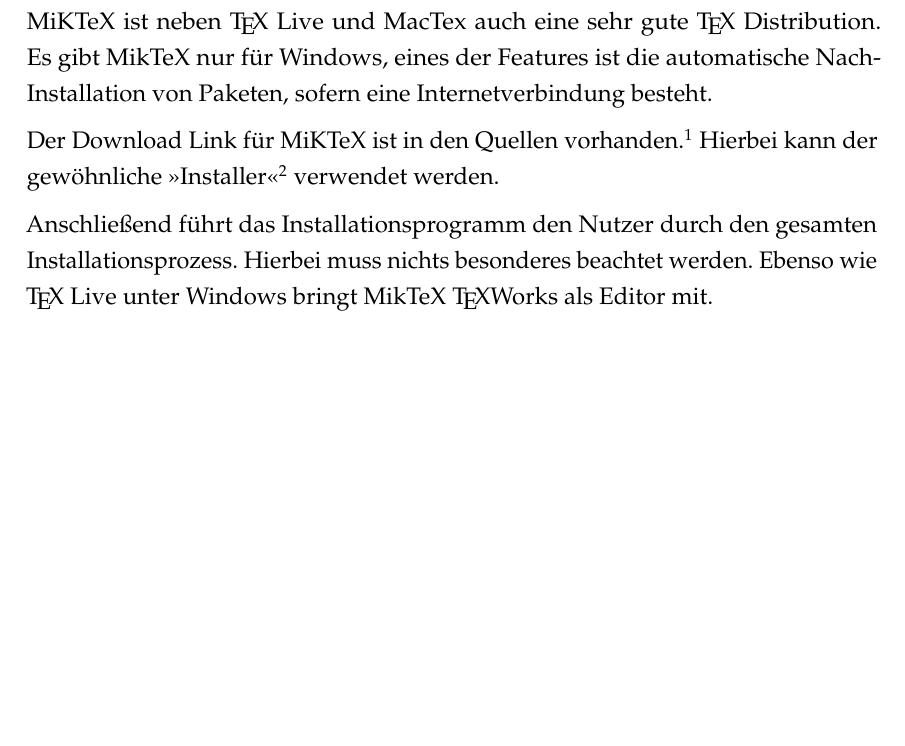
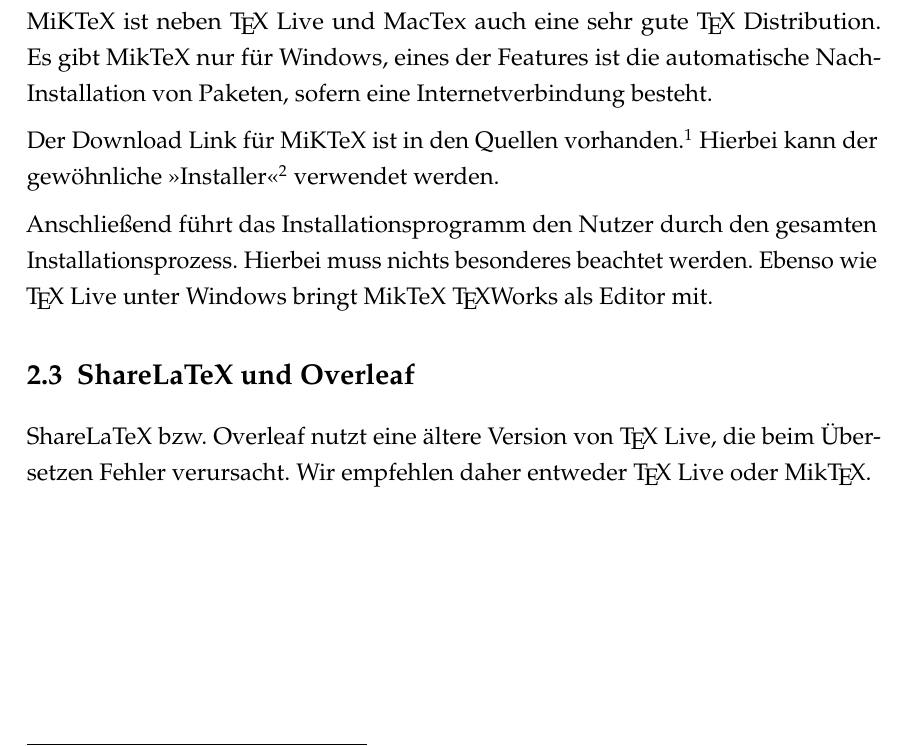
Before and after one commit to JoshArndt1999/FOM-LaTeX, a LaTeX thesis (Wissenschaftliche Arbeit/main.tex, which reads Wissenschaftliche Arbeit/Textteil/Kapitel/Installation.tex): part of page 8 of 29 before the commit and part of page 8 of 30 after it, cut so that both start at the same text, the shorter picture padded with empty space. Compiled offline with pdfLaTeX.

Commit message:
Kurzer Hinweis zu ShareLaTeX bzw. Overleaf: nutzen älteres TeX Live.

```diff
--- a/Wissenschaftliche Arbeit/Textteil/Kapitel/Installation.tex
+++ b/Wissenschaftliche Arbeit/Textteil/Kapitel/Installation.tex
@@ -16,6 +16,10 @@
 Der Download Link für MiKTeX ist in den Quellen vorhanden.\indirekt{miktex} Hierbei kann der gewöhnliche \direkt{miktex}{Installer} verwendet werden.
 
 Anschließend führt das Installationsprogramm den Nutzer durch den gesamten Installationsprozess. Hierbei muss nichts besonderes beachtet werden. Ebenso wie \TeX\ Live unter Windows bringt MikTeX \TeX Works als Editor mit.
+
+\section{ShareLaTeX und Overleaf}
+
+ShareLaTeX bzw. Overleaf nutzt eine ältere Version von \TeX\ Live, die beim Übersetzen Fehler verursacht. Wir empfehlen daher entweder \TeX\ Live oder Mik\TeX.
 
 \section{Editieren der Tex Dateien}
 \subsection{Batch-Datei}
```
Also changed, not shown: Wissenschaftliche Arbeit/main.pdf.
